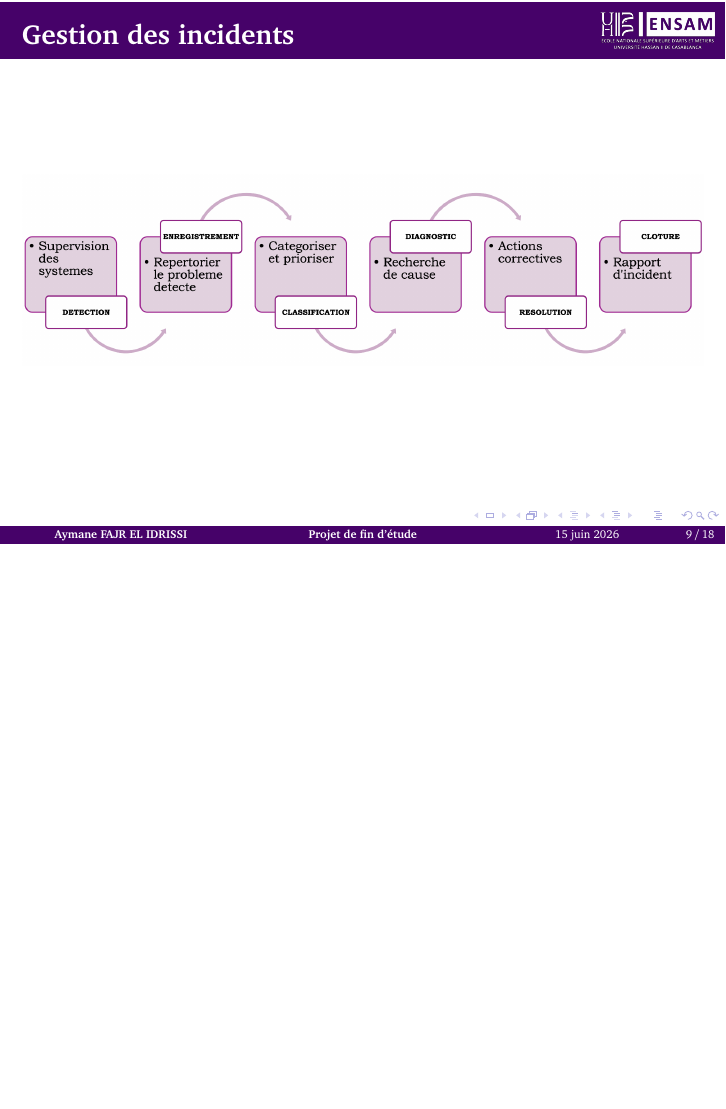
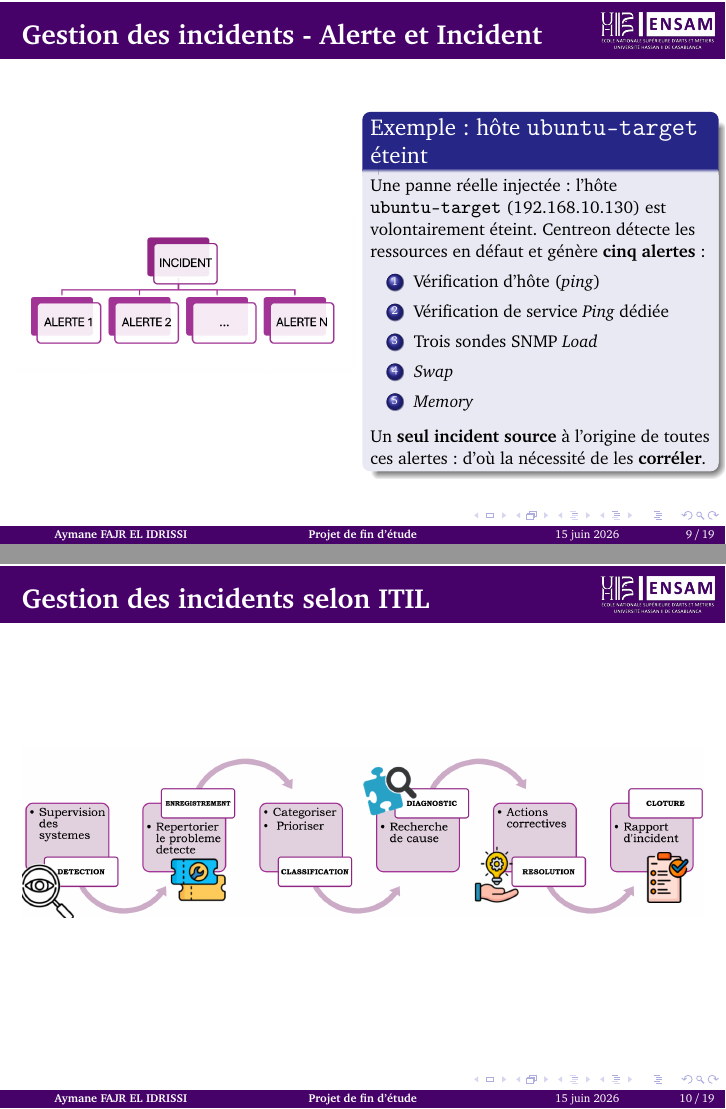
Before and after one commit to AymaneAFE/presentation_pfe_2026, LaTeX slides (main.tex): page 9 of 18 before the commit and pages 9 and 10 of 19 after it, the two joined at a grey line, the shorter picture padded with empty space. Compiled offline with pdfLaTeX.

Commit message:
Updates from Overleaf

```diff
--- a/main.tex
+++ b/main.tex
@@ -79,14 +79,43 @@
 \end{frame}
 
 \section{Gestion des incidents}
-
-\begin{frame}{Gestion des incidents}
+\begin{frame}{Gestion des incidents - Alerte et Incident}
+    \begin{columns}[c] % [c] = centré verticalement ; [T] pour aligner par le haut
+        % --- Colonne gauche : le schéma ---
+        \begin{column}{0.50\textwidth}
+            \begin{figure}
+                \centering
+                \includegraphics[width=\linewidth]{symptomes.png}
+            \end{figure}
+        \end{column}
+        % --- Colonne droite : l'exemple réel ---
+        \begin{column}{0.50\textwidth}
+            \footnotesize
+            \begin{block}{Exemple : hôte \texttt{ubuntu-target} éteint}
+                Une panne réelle injectée : l'hôte
+                \texttt{ubuntu-target} (192.168.10.130) est
+                volontairement éteint. Centreon détecte les ressources
+                en défaut et génère \textbf{cinq alertes} :
+                \begin{enumerate}
+                    \item Vérification d'hôte (\textit{ping})
+                    \item Vérification de service \textit{Ping} dédiée
+                    \item Trois sondes SNMP \textit{Load}
+                    \item \textit{Swap}
+                    \item \textit{Memory}
+                \end{enumerate}
+                \vspace{0.3em}
+                Un \textbf{seul incident source} à l'origine de toutes ces
+                alertes : d'où la nécessité de les \textbf{corréler}.
+            \end{block}
+        \end{column}
+    \end{columns}
+\end{frame}
+\begin{frame}{Gestion des incidents selon ITIL}
     \begin{figure}
         \centering
         \includegraphics[width=1\linewidth]{process.png}
     \end{figure}
 \end{frame}
-
 
 \section{Conception}
 
```
Also changed, not shown: activites.png, chronologie.png, process.png, symptomes.png (added), main.tex (4 more changed lines).
